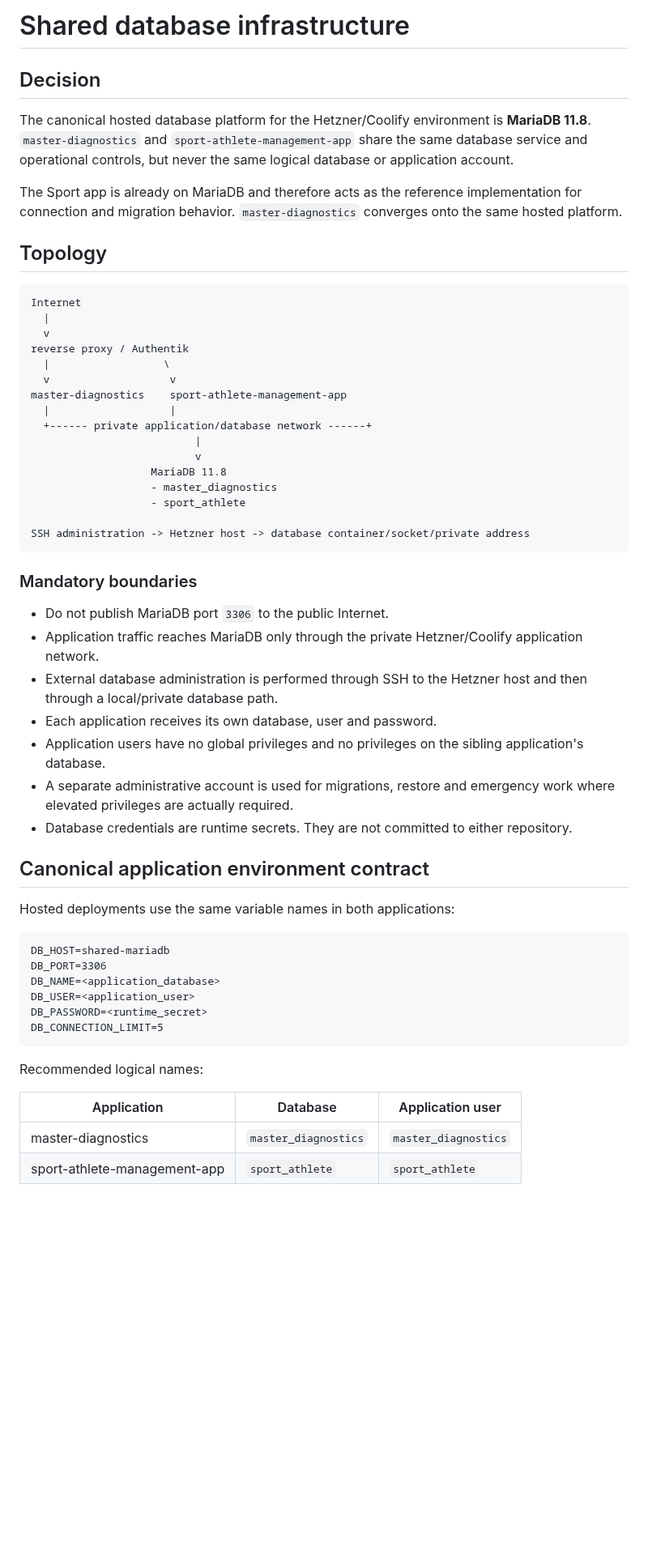
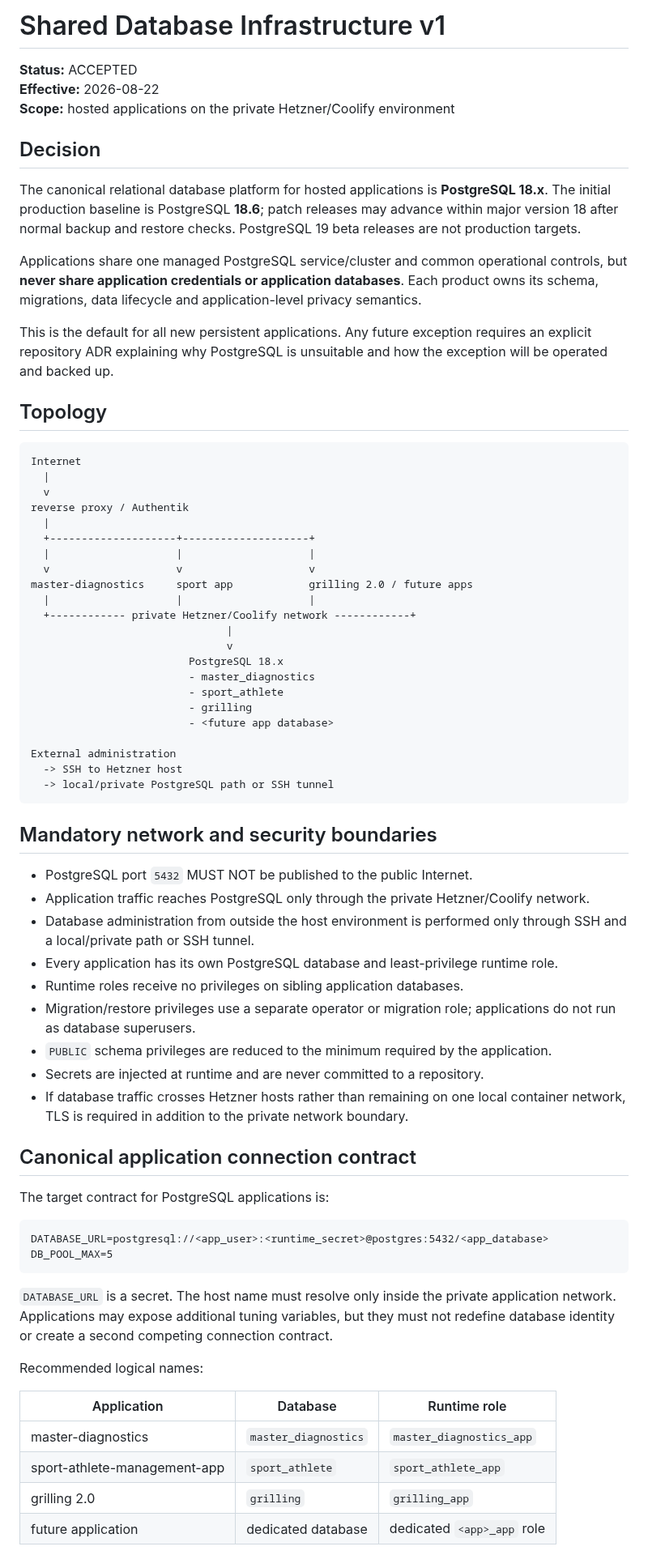
Before and after one commit to GithubLarsKomo/sport-athlete-management-app, a Markdown page: docs/shared-db-infrastructure.md, the part around one of its changes. Shown at 81% size. Drawn GitHub-style; blank space fills up the shorter version.

Commit message:
Adopt PostgreSQL as shared database infrastructure standard

````diff
--- a/docs/shared-db-infrastructure.md
+++ b/docs/shared-db-infrastructure.md
@@ -1,10 +1,16 @@
-# Shared database infrastructure
+# Shared Database Infrastructure v1
+
+**Status:** ACCEPTED
+**Effective:** 2026-08-22
+**Scope:** hosted applications on the private Hetzner/Coolify environment
 
 ## Decision
 
-The canonical hosted database platform for the Hetzner/Coolify environment is **MariaDB 11.8**. `master-diagnostics` and `sport-athlete-management-app` share the same database service and operational controls, but never the same logical database or application account.
+The canonical relational database platform for hosted applications is **PostgreSQL 18.x**. The initial production baseline is PostgreSQL **18.6**; patch releases may advance within major version 18 after normal backup and restore checks. PostgreSQL 19 beta releases are not production targets.
 
-The Sport app is already on MariaDB and therefore acts as the reference implementation for connection and migration behavior. `master-diagnostics` converges onto the same hosted platform.
+Applications share one managed PostgreSQL service/cluster and common operational controls, but **never share application credentials or application databases**. Each product owns its schema, migrations, data lifecycle and application-level privacy semantics.
+
+This is the default for all new persistent applications. Any future exception requires an explicit repository ADR explaining why PostgreSQL is unsuitable and how the exception will be operated and backed up.
 
 ## Topology
 
@@ -13,47 +19,55 @@ Internet
   |
   v
 reverse proxy / Authentik
-  |                  \
-  v                   v
-master-diagnostics    sport-athlete-management-app
-  |                   |
-  +------ private application/database network ------+
-                          |
-                          v
-                   MariaDB 11.8
-                   - master_diagnostics
-                   - sport_athlete
+  |
+  +--------------------+--------------------+
+  |                    |                    |
+  v                    v                    v
+master-diagnostics     sport app            grilling 2.0 / future apps
+  |                    |                    |
+  +------------ private Hetzner/Coolify network ------------+
+                               |
+                               v
+                         PostgreSQL 18.x
+                         - master_diagnostics
+                         - sport_athlete
+                         - grilling
+                         - <future app database>
 
-SSH administration -> Hetzner host -> database container/socket/private address
+External administration
+  -> SSH to Hetzner host
+  -> local/private PostgreSQL path or SSH tunnel
 ```
 
-### Mandatory boundaries
+## Mandatory network and security boundaries
 
-- Do not publish MariaDB port `3306` to the public Internet.
-- Application traffic reaches MariaDB only through the private Hetzner/Coolify application network.
-- External database administration is performed through SSH to the Hetzner host and then through a local/private database path.
-- Each application receives its own database, user and password.
-- Application users have no global privileges and no privileges on the sibling application's database.
-- A separate administrative account is used for migrations, restore and emergency work where elevated privileges are actually required.
-- Database credentials are runtime secrets. They are not committed to either repository.
+- PostgreSQL port `5432` MUST NOT be published to the public Internet.
+- Application traffic reaches PostgreSQL only through the private Hetzner/Coolify network.
+- Database administration from outside the host environment is performed only through SSH and a local/private path or SSH tunnel.
+- Every application has its own PostgreSQL database and least-privilege runtime role.
+- Runtime roles receive no privileges on sibling application databases.
+- Migration/restore privileges use a separate operator or migration role; applications do not run as database superusers.
+- `PUBLIC` schema privileges are reduced to the minimum required by the application.
+- Secrets are injected at runtime and are never committed to a repository.
+- If database traffic crosses Hetzner hosts rather than remaining on one local container network, TLS is required in addition to the private network boundary.
 
-## Canonical application environment contract
+## Canonical application connection contract
 
-Hosted deployments use the same variable names in both applications:
+The target contract for PostgreSQL applications is:
 
 ```dotenv
-DB_HOST=shared-mariadb
-DB_PORT=3306
-DB_NAME=<application_database>
-DB_USER=<application_user>
-DB_PASSWORD=<runtime_secret>
-DB_CONNECTION_LIMIT=5
+DATABASE_URL=postgresql://<app_user>:<runtime_secret>@postgres:5432/<app_database>
+DB_POOL_MAX=5
 ```
+
+`DATABASE_URL` is a secret. The host name must resolve only inside the private application network. Applications may expose additional tuning variables, but they must not redefine database identity or create a second competing connection contract.
 
 Recommended logical names:
 
-| Application | Database | Application user |
+| Application | Database | Runtime role |
 |---|---|---|
-| master-diagnostics | `master_diagnostics` | `master_diagnostics` |
-| sport-athlete-management-app | `sport_athlete` | `sport_athlete` |
+| master-diagnostics | `master_diagnostics` | `master_diagnostics_app` |
+| sport-athlete-management-app | `sport_athlete` | `sport_athlete_app` |
+| grilling 2.0 | `grilling` | `grilling_app` |
+| future application | dedicated database | dedicated `<app>_app` role |
 
````
Also changed, not shown: other parts of docs/shared-db-infrastructure.md (+86 -33 lines).
